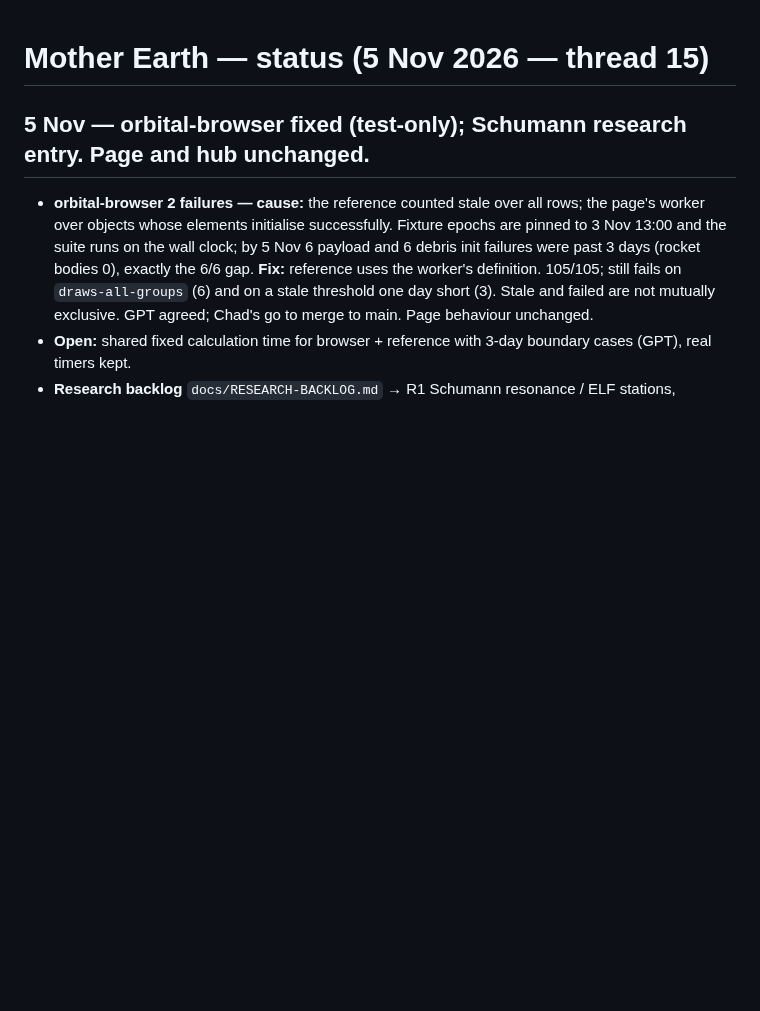
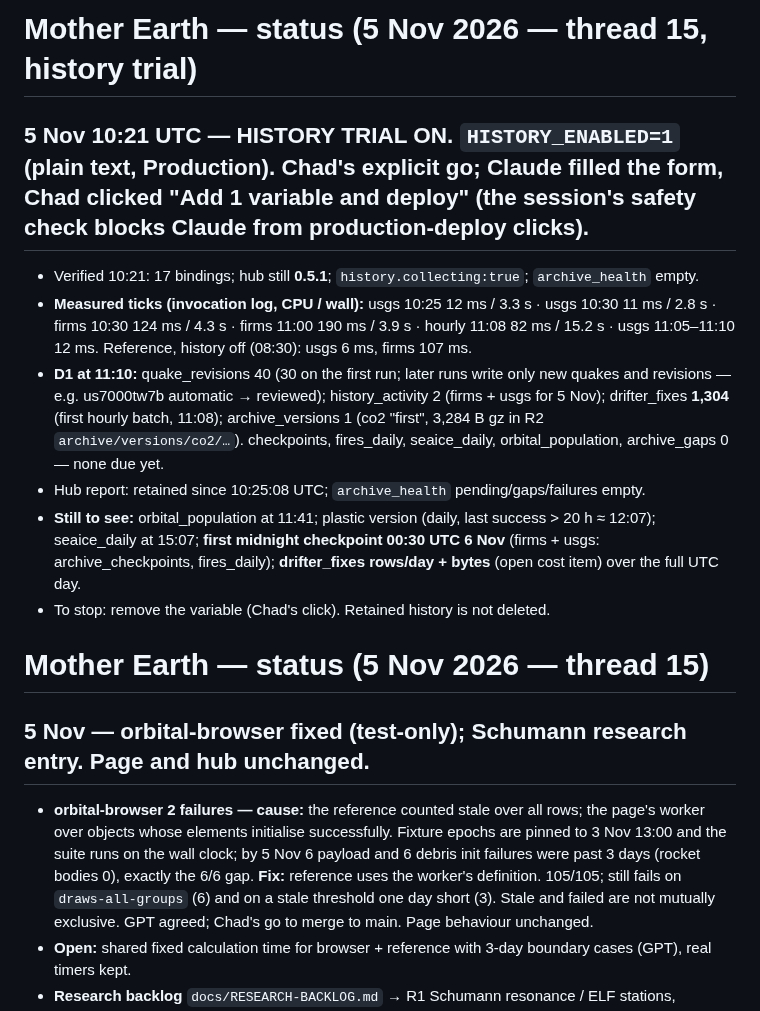
Before and after one commit to TheOneTheOnlyTheChad/mother-earth, a Markdown page: STATUS.md, the part around the change. Rendered like a GitHub page; blank space fills up the shorter version.

Commit message:
STATUS: history trial on (10:21 UTC), first ticks measured
Co-Authored-By: Claude Opus 5.5 <noreply@anthropic.com>
Claude-Session: https://claude.ai/code/session_01SPPtyYsaQBDuTSLtKHUzTu

```diff
--- a/STATUS.md
+++ b/STATUS.md
@@ -1,3 +1,13 @@
+# Mother Earth — status (5 Nov 2026 — thread 15, history trial)
+
+## 5 Nov 10:21 UTC — **HISTORY TRIAL ON.** `HISTORY_ENABLED=1` (plain text, Production). Chad's explicit go; Claude filled the form, Chad clicked "Add 1 variable and deploy" (the session's safety check blocks Claude from production-deploy clicks).
+- Verified 10:21: 17 bindings; hub still **0.5.1**; `history.collecting:true`; `archive_health` empty.
+- **Measured ticks (invocation log, CPU / wall):** usgs 10:25 12 ms / 3.3 s · usgs 10:30 11 ms / 2.8 s · firms 10:30 124 ms / 4.3 s · firms 11:00 190 ms / 3.9 s · hourly 11:08 82 ms / 15.2 s · usgs 11:05–11:10 12 ms. Reference, history off (08:30): usgs 6 ms, firms 107 ms.
+- **D1 at 11:10:** quake_revisions 40 (30 on the first run; later runs write only new quakes and revisions — e.g. us7000tw7b automatic → reviewed); history_activity 2 (firms + usgs for 5 Nov); drifter_fixes **1,304** (first hourly batch, 11:08); archive_versions 1 (co2 "first", 3,284 B gz in R2 `archive/versions/co2/…`). checkpoints, fires_daily, seaice_daily, orbital_population, archive_gaps 0 — none due yet.
+- Hub report: retained since 10:25:08 UTC; `archive_health` pending/gaps/failures empty.
+- **Still to see:** orbital_population at 11:41; plastic version (daily, last success > 20 h ≈ 12:07); seaice_daily at 15:07; **first midnight checkpoint 00:30 UTC 6 Nov** (firms + usgs: archive_checkpoints, fires_daily); **drifter_fixes rows/day + bytes** (open cost item) over the full UTC day.
+- To stop: remove the variable (Chad's click). Retained history is not deleted.
+
 # Mother Earth — status (5 Nov 2026 — thread 15)
 
 ## 5 Nov — orbital-browser fixed (test-only); Schumann research entry. Page and hub unchanged.
```
